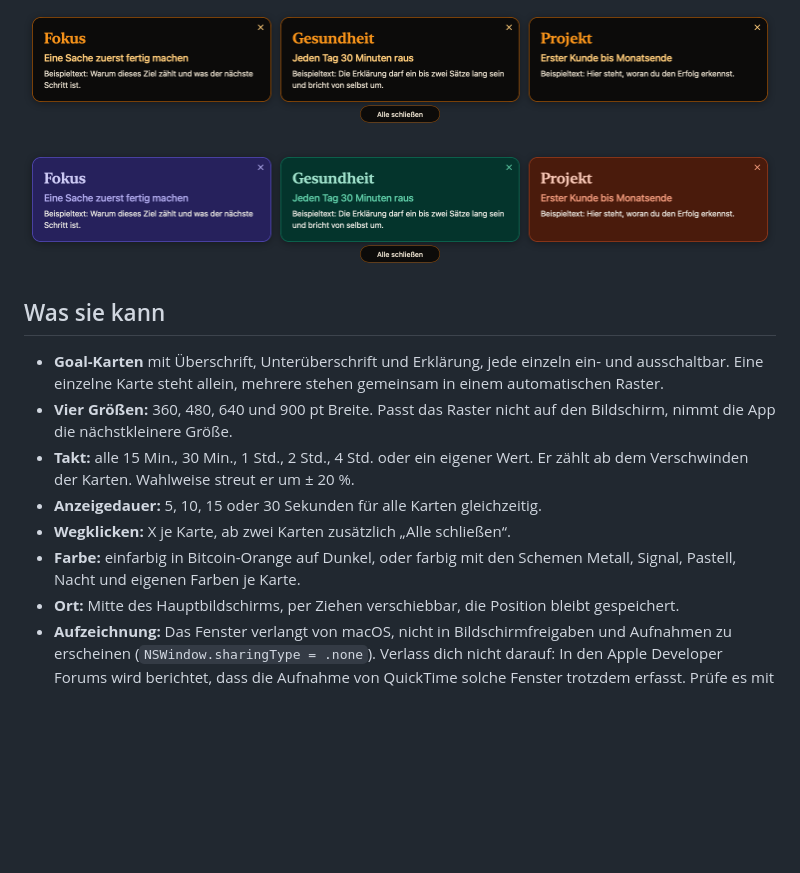
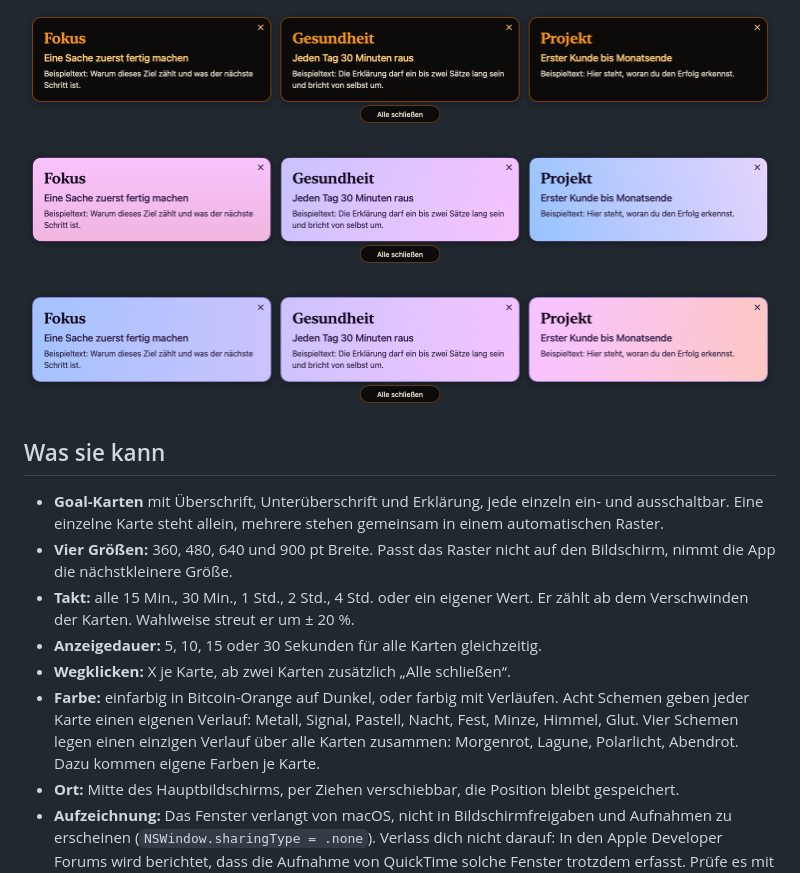
Before and after one commit to JoeMartinBTC/goals, a Markdown page: README.md, the part around the change. GitHub-like rendering; pictures changed too: docs/karten-farbig.png, docs/karten-flaeche.png (added); blank space fills up the shorter version.

```diff
--- a/README.md
+++ b/README.md
@@ -4,7 +4,9 @@ Native macOS-App, die deine Ziele in einem einstellbaren Takt als Karten über a
 
 ![Drei Karten in der einfarbigen Darstellung](docs/karten-einfarbig.png)
 
-![Drei Karten im Farbschema Nacht](docs/karten-farbig.png)
+![Drei Karten im Schema Fest, jede mit eigenem Verlauf](docs/karten-farbig.png)
+
+![Drei Karten im Schema Morgenrot, ein Verlauf über alle Karten](docs/karten-flaeche.png)
 
 ## Was sie kann
 
@@ -13,7 +15,7 @@ Native macOS-App, die deine Ziele in einem einstellbaren Takt als Karten über a
 - **Takt:** alle 15 Min., 30 Min., 1 Std., 2 Std., 4 Std. oder ein eigener Wert. Er zählt ab dem Verschwinden der Karten. Wahlweise streut er um ± 20 %.
 - **Anzeigedauer:** 5, 10, 15 oder 30 Sekunden für alle Karten gleichzeitig.
 - **Wegklicken:** X je Karte, ab zwei Karten zusätzlich „Alle schließen“.
-- **Farbe:** einfarbig in Bitcoin-Orange auf Dunkel, oder farbig mit den Schemen Metall, Signal, Pastell, Nacht und eigenen Farben je Karte.
+- **Farbe:** einfarbig in Bitcoin-Orange auf Dunkel, oder farbig mit Verläufen. Acht Schemen geben jeder Karte einen eigenen Verlauf: Metall, Signal, Pastell, Nacht, Fest, Minze, Himmel, Glut. Vier Schemen legen einen einzigen Verlauf über alle Karten zusammen: Morgenrot, Lagune, Polarlicht, Abendrot. Dazu kommen eigene Farben je Karte.
 - **Ort:** Mitte des Hauptbildschirms, per Ziehen verschiebbar, die Position bleibt gespeichert.
 - **Aufzeichnung:** Das Fenster verlangt von macOS, nicht in Bildschirmfreigaben und Aufnahmen zu erscheinen (`NSWindow.sharingType = .none`). Verlass dich nicht darauf: In den Apple Developer Forums wird berichtet, dass die Aufnahme von QuickTime solche Fenster trotzdem erfasst. Prüfe es mit deinem Programm, siehe `--show-for` in [docs/ENTWICKLUNG.md](docs/ENTWICKLUNG.md).
 - Bei gesperrtem Bildschirm, Bildschirmschoner und im Ruhezustand erscheint nichts. Ein fälliger Termin folgt beim Entsperren.
```
Also changed, not shown: CHANGELOG.md (+7 -0 lines), CLAUDE.md (added, +38 -0 lines), docs/ENTWICKLUNG.md (+7 -3 lines), 7 other files.
